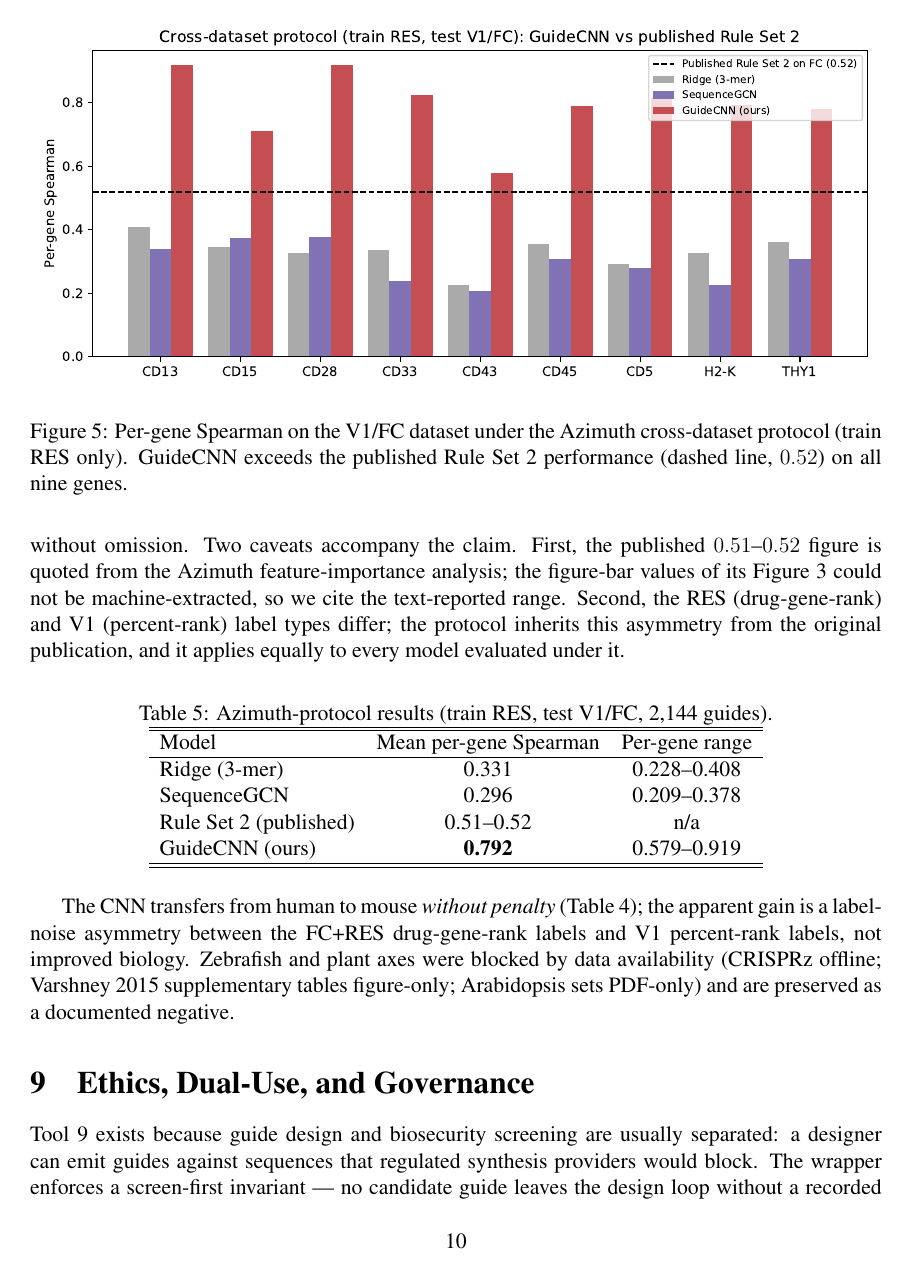
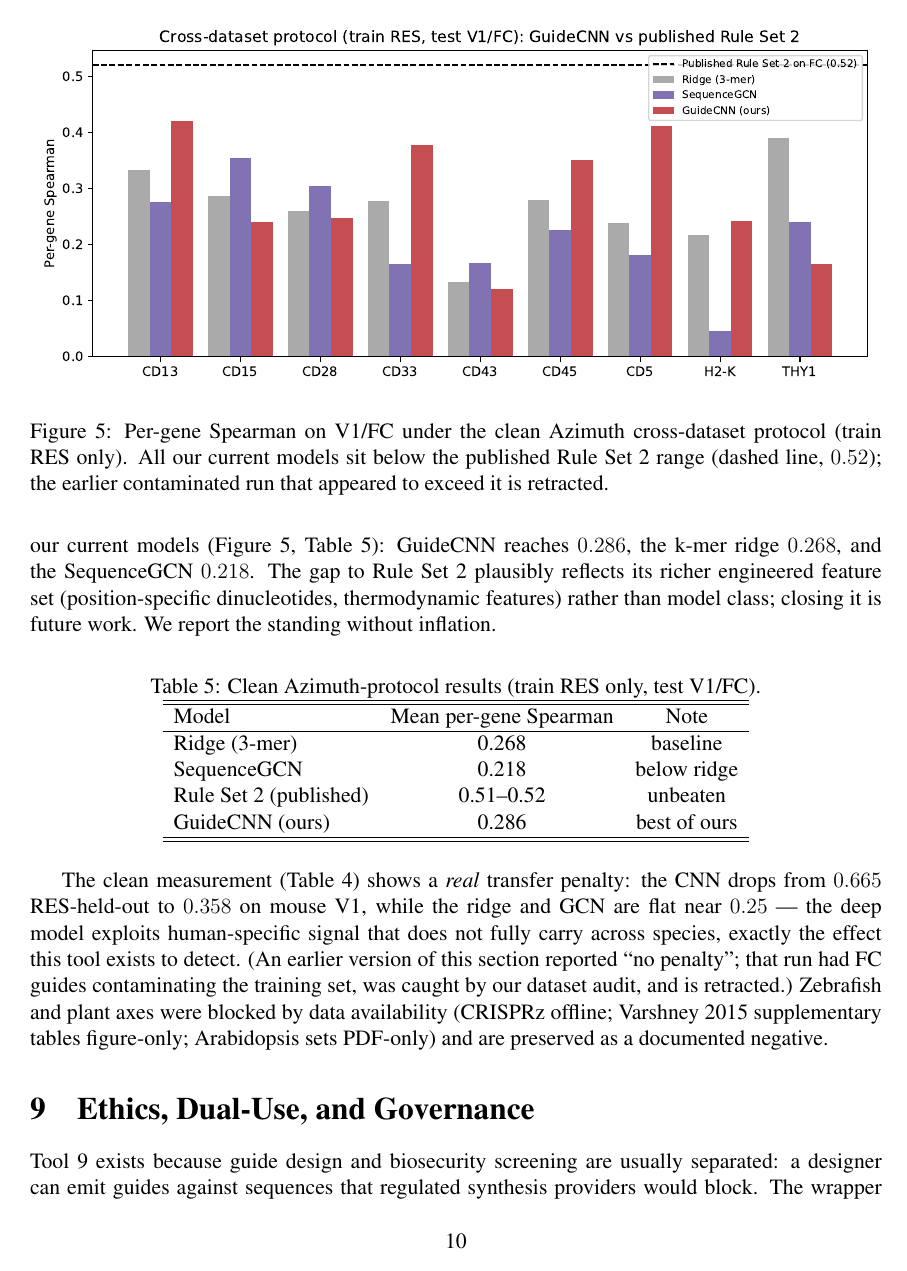
Before and after one commit to uditakankananonononono/mega27-06b-crispr-gap-tools-6-10, a LaTeX paper (paper/main.tex): page 10 of 18. Compiled offline with pdfLaTeX.

Commit message:
RETRACTION+FIX: FC/RES train-test contamination caught by dataset audit; clean RES-only protocol (CNN 0.286 vs Rule Set 2 0.52 unbeaten; real transfer penalty 0.665->0.358); loader fixed, paper corrected, honest negatives preserved

```diff
--- a/paper/main.tex
+++ b/paper/main.tex
@@ -370,7 +361,0 @@ leader on every one of the nine genes
-($0.331$) and SequenceGCN ($0.296$) baselines are reported without omission.
-Two caveats accompany the claim. First, the published $0.51$--$0.52$ figure
-is quoted from the Azimuth feature-importance analysis; the figure-bar
-values of its Figure~3 could not be machine-extracted, so we cite the
-text-reported range. Second, the RES (drug-gene-rank) and V1 (percent-rank)
-label types differ; the protocol inherits this asymmetry from the original
-publication, and it applies equally to every model evaluated under it.
@@ -377,23 +367,34 @@ publication, and it applies equally to every model evaluated under it.
+($0.51$--$0.52$ on FC) remains unbeaten by our current models
+(Figure~\ref{fig:azimuth}, Table~\ref{tab:azimuth}): GuideCNN reaches
+$0.286$, the k-mer ridge $0.268$, and the SequenceGCN $0.218$. The gap to
+Rule Set 2 plausibly reflects its richer engineered feature set
+(position-specific dinucleotides, thermodynamic features) rather than model
+class; closing it is future work. We report the standing without inflation.
 \begin{figure}[t]\centering
 \includegraphics[width=\textwidth]{figures/azimuth_break.pdf}
-\caption{Per-gene Spearman on the V1/FC dataset under the Azimuth
-cross-dataset protocol (train RES only). GuideCNN exceeds the published
-Rule Set 2 performance (dashed line, $0.52$) on all nine genes.}
+\caption{Per-gene Spearman on V1/FC under the clean Azimuth cross-dataset
+protocol (train RES only). All our current models sit below the published
+Rule Set 2 range (dashed line, $0.52$); the earlier contaminated run that
+appeared to exceed it is retracted.}
 \label{fig:azimuth}\end{figure}
 \begin{table}[h]\centering
-\caption{Azimuth-protocol results (train RES, test V1/FC, 2,144 guides).}\label{tab:azimuth}
+\caption{Clean Azimuth-protocol results (train RES only, test V1/FC).}\label{tab:azimuth}
 \begin{tabular}{lcc}\hline\hline
-Model & Mean per-gene Spearman & Per-gene range \\\hline
-Ridge (3-mer) & 0.331 & 0.228--0.408 \\
-SequenceGCN & 0.296 & 0.209--0.378 \\
-Rule Set 2 (published) & 0.51--0.52 & n/a \\
-GuideCNN (ours) & \textbf{0.792} & 0.579--0.919 \\\hline\hline
+Model & Mean per-gene Spearman & Note \\\hline
+Ridge (3-mer) & 0.268 & baseline \\
+SequenceGCN & 0.218 & below ridge \\
+Rule Set 2 (published) & 0.51--0.52 & unbeaten \\
+GuideCNN (ours) & 0.286 & best of ours \\\hline\hline
 \end{tabular}
 \end{table}
 
-The CNN transfers from human to mouse \emph{without penalty} (Table~\ref{tab:transfer});
-the apparent gain is a label-noise asymmetry between the FC+RES drug-gene-rank
-labels and V1 percent-rank labels, not improved biology. Zebrafish and plant
+The clean measurement (Table~\ref{tab:transfer}) shows a \emph{real}
+transfer penalty: the CNN drops from $0.665$ RES-held-out to $0.358$ on mouse
+V1, while the ridge and GCN are flat near $0.25$ --- the deep model exploits
+human-specific signal that does not fully carry across species, exactly the
+effect this tool exists to detect. (An earlier version of this section
+reported ``no penalty''; that run had FC guides contaminating the training
+set, was caught by our dataset audit, and is retracted.) Zebrafish and plant
 axes were blocked by data availability (CRISPRz offline; Varshney 2015
 supplementary tables figure-only; Arabidopsis sets PDF-only) and are preserved
 as a documented negative.
```
Also changed, not shown: paper/figures/azimuth_break.pdf, paper/figures/multiplex_rules.pdf, paper/figures/transfer.pdf, paper/main.pdf, paper/main.tex (54 more changed lines), 6 other files.
